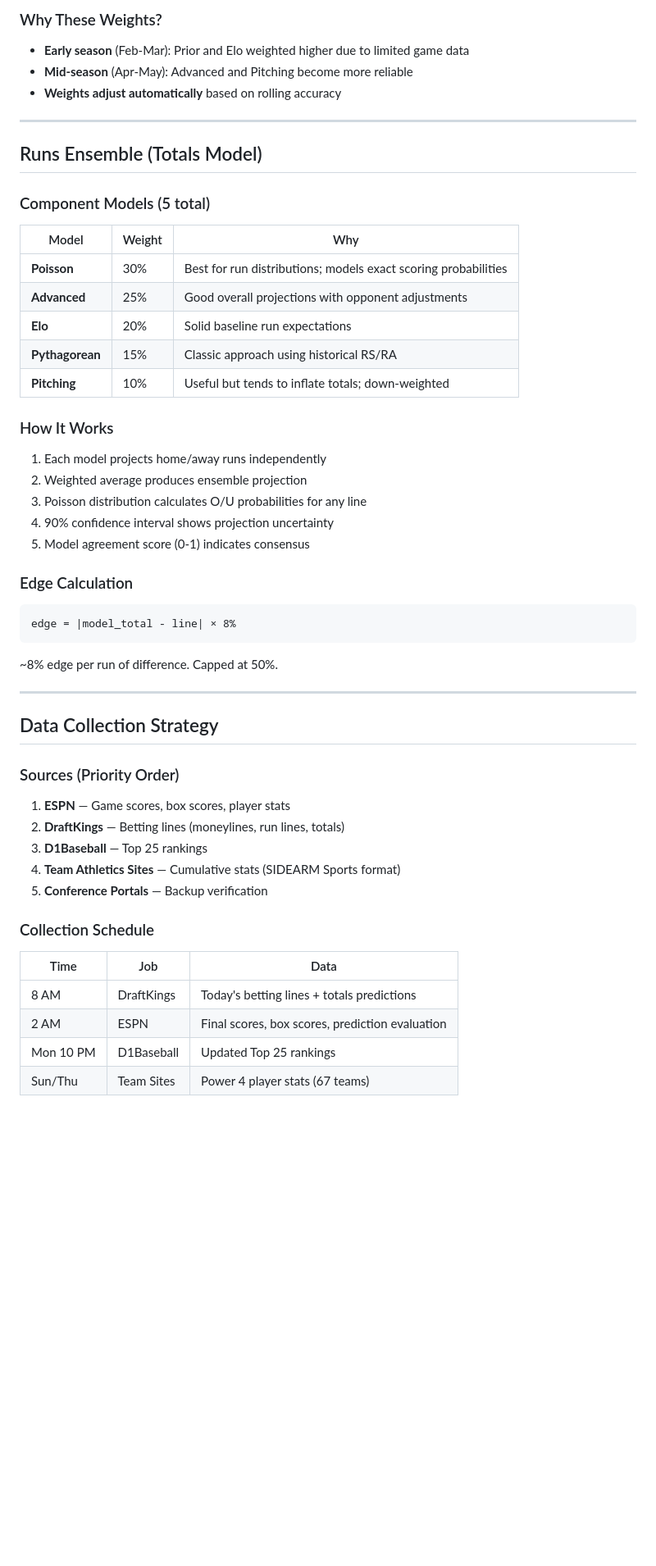
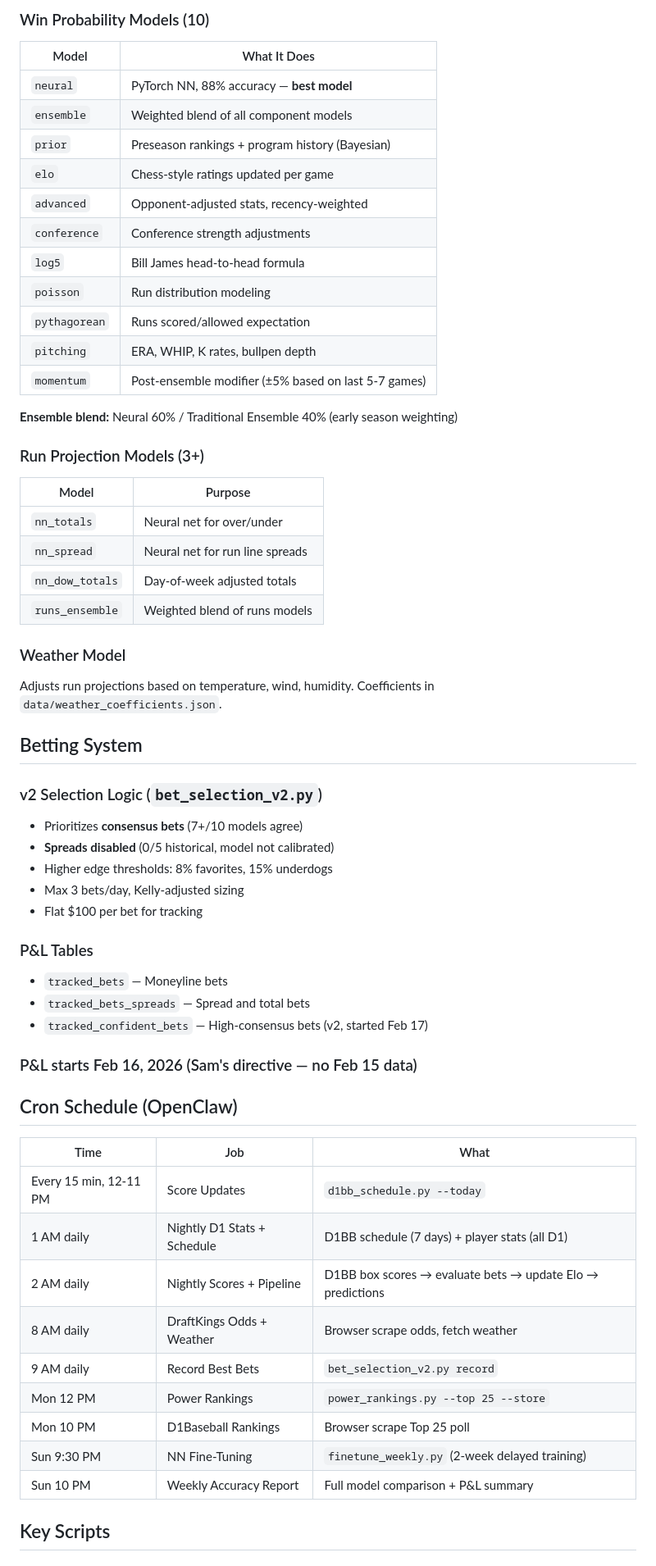
Before and after one commit to sams-claude-bot/college-baseball-predictor, a Markdown page: CONTEXT.md, the part around one of its changes. Shown at 82% size. Rendered like a GitHub page; blank space fills up the shorter version.

Commit message:
Rewrite CONTEXT.md - full project context for Feb 17 state

````diff
--- a/CONTEXT.md
+++ b/CONTEXT.md
@@ -42,52 +55,61 @@ Applied as a post-ensemble modifier (not a weighted component):
 
-### Why These Weights?
-- **Early season** (Feb-Mar): Prior and Elo weighted higher due to limited game data
-- **Mid-season** (Apr-May): Advanced and Pitching become more reliable
-- **Weights adjust automatically** based on rolling accuracy
+### Win Probability Models (10)
+| Model | What It Does |
+|-------|-------------|
+| `neural` | PyTorch NN, 88% accuracy — **best model** |
+| `ensemble` | Weighted blend of all component models |
+| `prior` | Preseason rankings + program history (Bayesian) |
+| `elo` | Chess-style ratings updated per game |
+| `advanced` | Opponent-adjusted stats, recency-weighted |
+| `conference` | Conference strength adjustments |
+| `log5` | Bill James head-to-head formula |
+| `poisson` | Run distribution modeling |
+| `pythagorean` | Runs scored/allowed expectation |
+| `pitching` | ERA, WHIP, K rates, bullpen depth |
+| `momentum` | Post-ensemble modifier (±5% based on last 5-7 games) |
 
----
+**Ensemble blend:** Neural 60% / Traditional Ensemble 40% (early season weighting)
 
-## Runs Ensemble (Totals Model)
+### Run Projection Models (3+)
+| Model | Purpose |
+|-------|---------|
+| `nn_totals` | Neural net for over/under |
+| `nn_spread` | Neural net for run line spreads |
+| `nn_dow_totals` | Day-of-week adjusted totals |
+| `runs_ensemble` | Weighted blend of runs models |
 
-### Component Models (5 total)
+### Weather Model
+Adjusts run projections based on temperature, wind, humidity. Coefficients in `data/weather_coefficients.json`.
 
-| Model | Weight | Why |
-|-------|--------|-----|
-| **Poisson** | 30% | Best for run distributions; models exact scoring probabilities |
-| **Advanced** | 25% | Good overall projections with opponent adjustments |
-| **Elo** | 20% | Solid baseline run expectations |
-| **Pythagorean** | 15% | Classic approach using historical RS/RA |
-| **Pitching** | 10% | Useful but tends to inflate totals; down-weighted |
+## Betting System
 
-### How It Works
-1. Each model projects home/away runs independently
-2. Weighted average produces ensemble projection
-3. Poisson distribution calculates O/U probabilities for any line
-4. 90% confidence interval shows projection uncertainty
-5. Model agreement score (0-1) indicates consensus
+### v2 Selection Logic (`bet_selection_v2.py`)
+- Prioritizes **consensus bets** (7+/10 models agree)
+- **Spreads disabled** (0/5 historical, model not calibrated)
+- Higher edge thresholds: 8% favorites, 15% underdogs
+- Max 3 bets/day, Kelly-adjusted sizing
+- Flat $100 per bet for tracking
 
-### Edge Calculation
-```
-edge = |model_total - line| × 8%
-```
-~8% edge per run of difference. Capped at 50%.
+### P&L Tables
+- `tracked_bets` — Moneyline bets
+- `tracked_bets_spreads` — Spread and total bets
+- `tracked_confident_bets` — High-consensus bets (v2, started Feb 17)
 
----
+### P&L starts Feb 16, 2026 (Sam's directive — no Feb 15 data)
 
-## Data Collection Strategy
+## Cron Schedule (OpenClaw)
 
-### Sources (Priority Order)
-1. **ESPN** — Game scores, box scores, player stats
-2. **DraftKings** — Betting lines (moneylines, run lines, totals)
-3. **D1Baseball** — Top 25 rankings
-4. **Team Athletics Sites** — Cumulative stats (SIDEARM Sports format)
-5. **Conference Portals** — Backup verification
+| Time | Job | What |
+|------|-----|------|
+| Every 15 min, 12-11 PM | Score Updates | `d1bb_schedule.py --today` |
+| 1 AM daily | Nightly D1 Stats + Schedule | D1BB schedule (7 days) + player stats (all D1) |
+| 2 AM daily | Nightly Scores + Pipeline | D1BB box scores → evaluate bets → update Elo → predictions |
+| 8 AM daily | DraftKings Odds + Weather | Browser scrape odds, fetch weather |
+| 9 AM daily | Record Best Bets | `bet_selection_v2.py record` |
+| Mon 12 PM | Power Rankings | `power_rankings.py --top 25 --store` |
+| Mon 10 PM | D1Baseball Rankings | Browser scrape Top 25 poll |
+| Sun 9:30 PM | NN Fine-Tuning | `finetune_weekly.py` (2-week delayed training) |
+| Sun 10 PM | Weekly Accuracy Report | Full model comparison + P&L summary |
 
-### Collection Schedule
-| Time | Job | Data |
-|------|-----|------|
-| 8 AM | DraftKings | Today's betting lines + totals predictions |
-| 2 AM | ESPN | Final scores, box scores, prediction evaluation |
-| Mon 10 PM | D1Baseball | Updated Top 25 rankings |
-| Sun/Thu | Team Sites | Power 4 player stats (67 teams) |
+## Key Scripts
 
````
Also changed, not shown: other parts of CONTEXT.md (+114 -149 lines).
